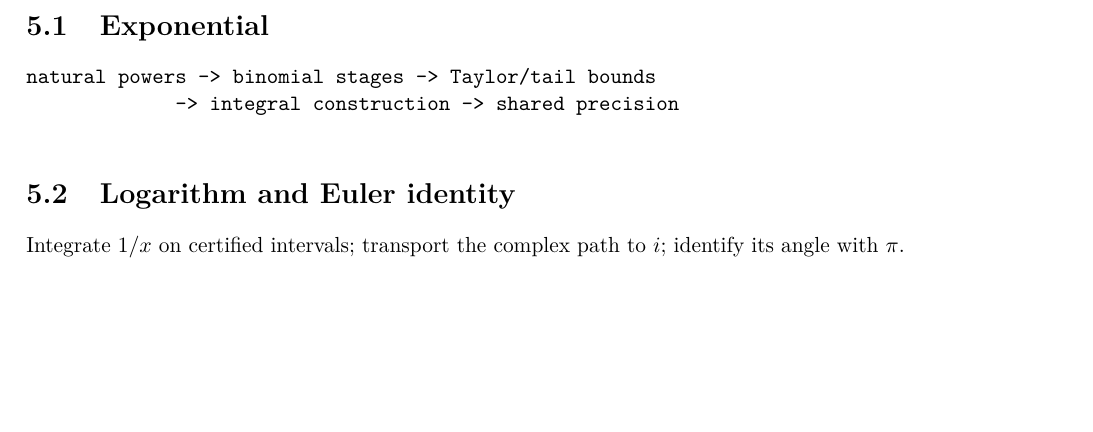
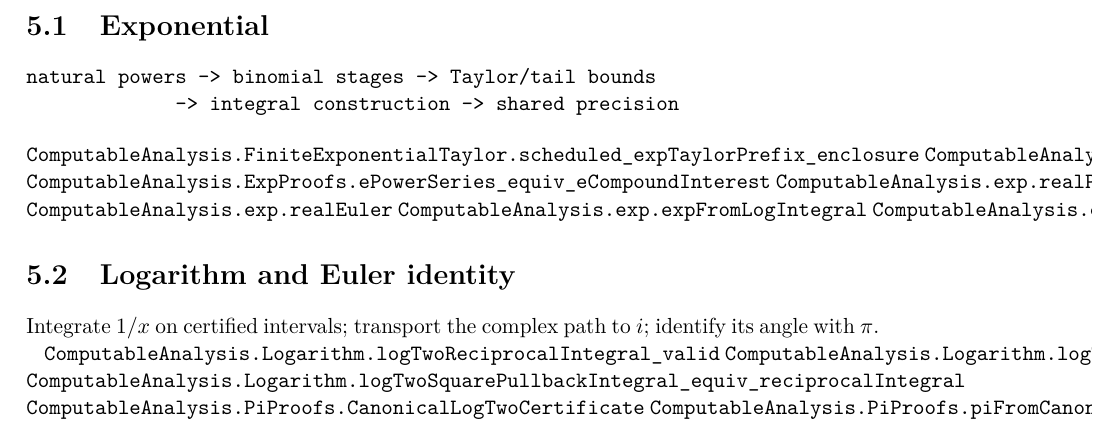
Before and after one commit to liuyao12/computable-analysis, a LaTeX thesis (blueprint/src/web.tex, which reads blueprint/src/05-exponential-logarithm.tex): part of page 34 of 39, cut so that both start at the same text, the shorter picture padded with empty space. Compiled offline with pdfLaTeX.

Commit message:
Expose exponential and logarithm certificates

```diff
--- a/blueprint/src/05-exponential-logarithm.tex
+++ b/blueprint/src/05-exponential-logarithm.tex
@@ -16,6 +16,13 @@ natural powers -> binomial stages -> Taylor/tail bounds
 \label{def:e-power-series}\label{def:e-compound-interest}\label{def:e-log-integral}
 \label{thm:e-three-way-agreement}\label{def:exp-representations}
 \label{thm:uniform-exponential-self-derivative}
+\lean{ComputableAnalysis.FiniteExponentialTaylor.scheduled_expTaylorPrefix_enclosure}
+\lean{ComputableAnalysis.FiniteExponentialTaylor.scheduled_expTaylorPrefix_remainder_le}
+\lean{ComputableAnalysis.ExpProofs.ePowerSeries_equiv_eCompoundInterest}
+\lean{ComputableAnalysis.exp.realPowerSeries}
+\lean{ComputableAnalysis.exp.realEuler}
+\lean{ComputableAnalysis.exp.expFromLogIntegral}
+\lean{ComputableAnalysis.exp.representationsAgree}
 
 \section{Logarithm and Euler identity}
 
@@ -29,3 +36,8 @@ identify its angle with $\pi$.
 \label{thm:log-two-series-reciprocal-integral}\label{rem:ode-exp-log-pi-route}
 \label{def:complex-log-series-at-i}\label{def:complex-log-path-integral-at-i}
 \label{def:complex-log-inv-exp-at-i}\label{thm:log-at-i-pi-routes}\label{thm:euler-identity}
+\lean{ComputableAnalysis.Logarithm.logTwoReciprocalIntegral_valid}
+\lean{ComputableAnalysis.Logarithm.logTwoSeries_equiv_logTwoReciprocalIntegral}
+\lean{ComputableAnalysis.Logarithm.logTwoSquarePullbackIntegral_equiv_reciprocalIntegral}
+\lean{ComputableAnalysis.PiProofs.CanonicalLogTwoCertificate}
+\lean{ComputableAnalysis.PiProofs.piFromCanonicalLogTwo_equiv_piCircleArea}
```
